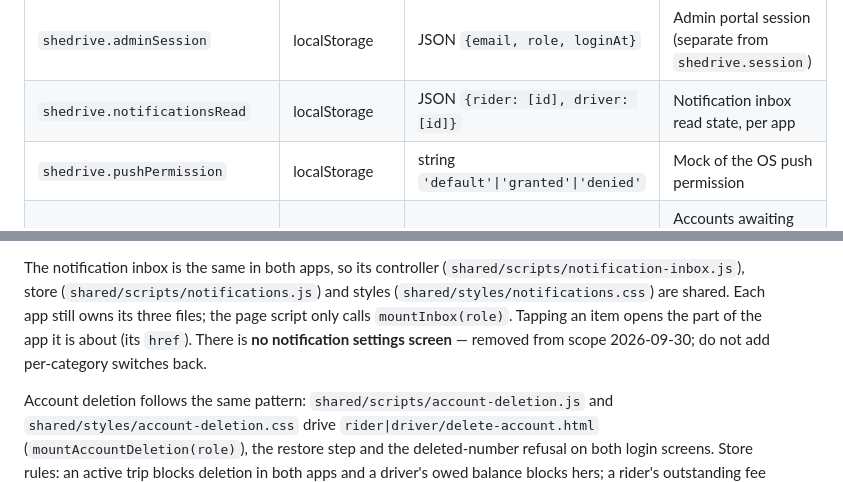
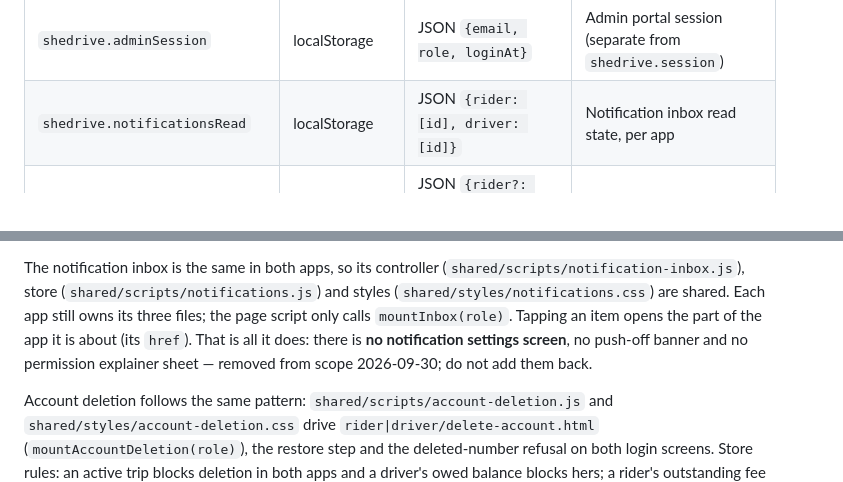
Before and after one commit to poparab/SheDrive, a Markdown page: CLAUDE.md, 2 parts joined by grey strips. Rendered like a GitHub page.

Commit message:
chore: bump shedrive-web (inbox without push banner or permission sheet); update notification docs
Co-Authored-By: Claude Opus 5.5 <noreply@anthropic.com>

```diff
--- a/CLAUDE.md
+++ b/CLAUDE.md
@@ -107,7 +107,6 @@ Rules:
 | `shedrive.savedPlaces` | localStorage | JSON `[{id, label, name, address}]` | Rider saved places (home/work/custom) |
 | `shedrive.adminSession` | localStorage | JSON `{email, role, loginAt}` | Admin portal session (separate from `shedrive.session`) |
 | `shedrive.notificationsRead` | localStorage | JSON `{rider: [id], driver: [id]}` | Notification inbox read state, per app |
-| `shedrive.pushPermission` | localStorage | string `'default'\|'granted'\|'denied'` | Mock of the OS push permission |
 | `shedrive.accountDeletion` | localStorage | JSON `{rider?: [..], driver?: [..]}` each entry `{phone, requestedAt, deleteOn}`, one per number | Accounts awaiting deletion (30-day window) or deleted; sign-in offers a restore only to the same number |
 | `shedrive.historyReturn` | sessionStorage | JSON `{count, top}` | Rider trip history: pages loaded + scroll offset, restored on return from a trip detail |
 | `shedrive.driverHistoryScroll` | sessionStorage | string (px) | Driver trip history scroll offset, restored on return from a trip detail |
@@ -284,8 +283,9 @@ The notification inbox is the same in both apps, so its controller
 (`shared/scripts/notification-inbox.js`), store (`shared/scripts/notifications.js`) and
 styles (`shared/styles/notifications.css`) are shared. Each app still owns its three files;
 the page script only calls `mountInbox(role)`. Tapping an item opens the part of the app it
-is about (its `href`). There is **no notification settings screen** — removed from scope
-2026-09-30; do not add per-category switches back.
+is about (its `href`). That is all it does: there is **no notification settings screen**, no
+push-off banner and no permission explainer sheet — removed from scope 2026-09-30; do not
+add them back.
 
 Account deletion follows the same pattern: `shared/scripts/account-deletion.js` and
 `shared/styles/account-deletion.css` drive `rider|driver/delete-account.html`
```
